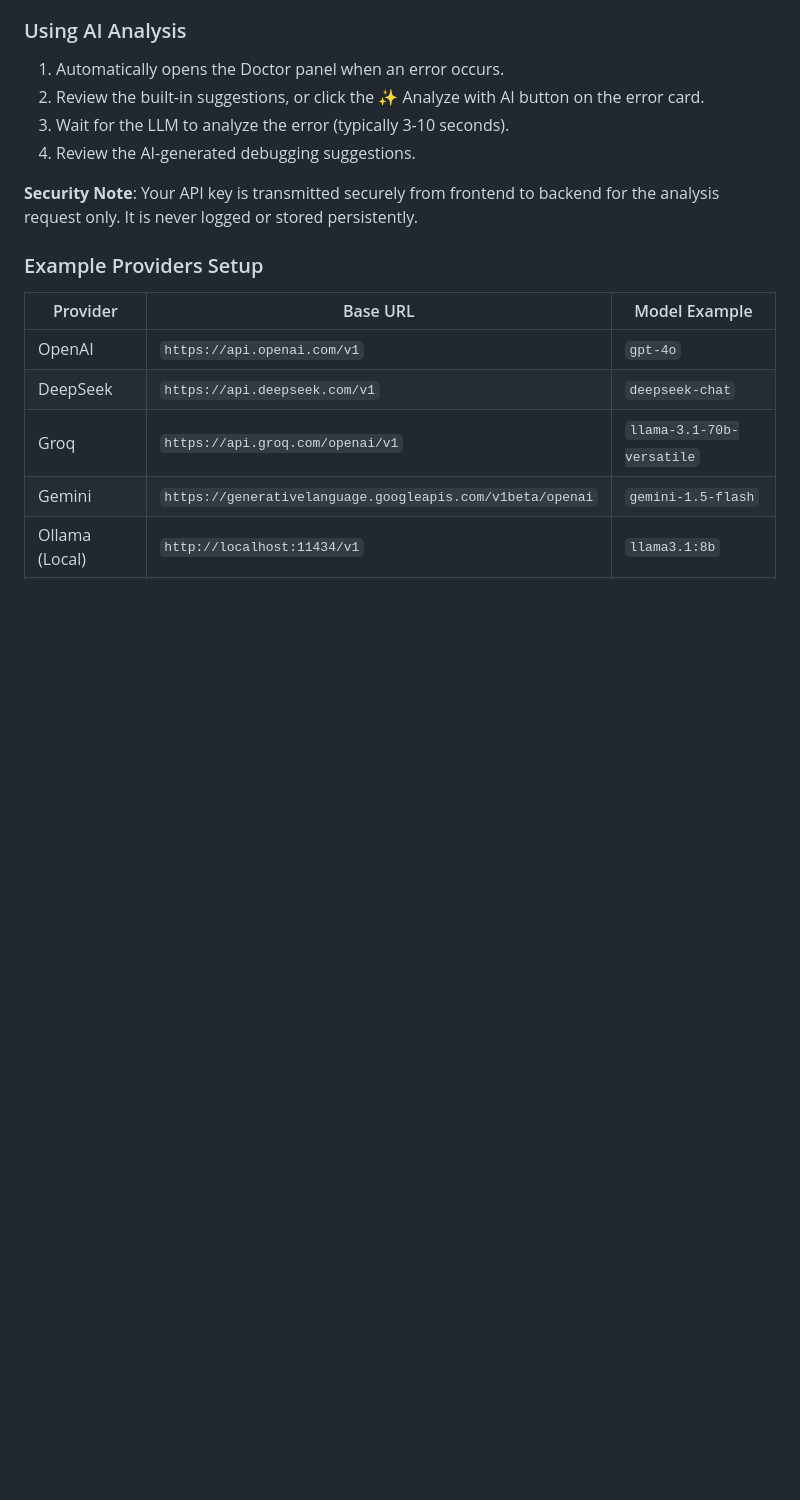
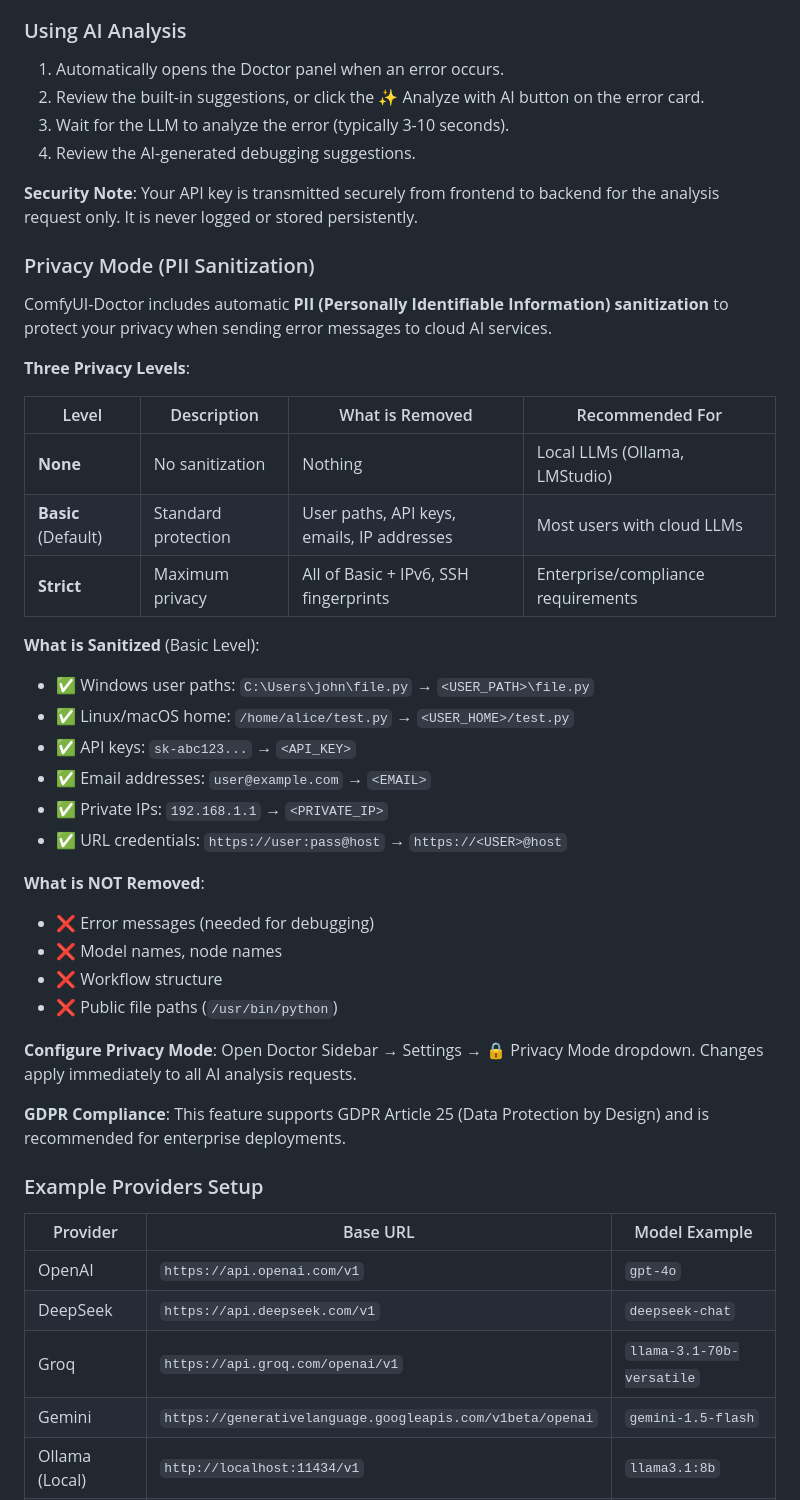
Before and after one commit to rookiestar28/ComfyUI-Doctor, a Markdown page: README.md, the part around the change. GitHub-like rendering; blank space fills up the shorter version.

Commit message:
feat(security): implement PII sanitization for LLM requests with configurable privacy levels

```diff
--- a/README.md
+++ b/README.md
@@ -266,6 +266,38 @@ Configure AI analysis in the **Doctor Sidebar** → **Settings** panel:
 4. Review the AI-generated debugging suggestions.
 
 **Security Note**: Your API key is transmitted securely from frontend to backend for the analysis request only. It is never logged or stored persistently.
+
+### Privacy Mode (PII Sanitization)
+
+ComfyUI-Doctor includes automatic **PII (Personally Identifiable Information) sanitization** to protect your privacy when sending error messages to cloud AI services.
+
+**Three Privacy Levels**:
+
+| Level | Description | What is Removed | Recommended For |
+| ----- | ----------- | --------------- | --------------- |
+| **None** | No sanitization | Nothing | Local LLMs (Ollama, LMStudio) |
+| **Basic** (Default) | Standard protection | User paths, API keys, emails, IP addresses | Most users with cloud LLMs |
+| **Strict** | Maximum privacy | All of Basic + IPv6, SSH fingerprints | Enterprise/compliance requirements |
+
+**What is Sanitized** (Basic Level):
+
+- ✅ Windows user paths: `C:\Users\john\file.py` → `<USER_PATH>\file.py`
+- ✅ Linux/macOS home: `/home/alice/test.py` → `<USER_HOME>/test.py`
+- ✅ API keys: `sk-abc123...` → `<API_KEY>`
+- ✅ Email addresses: `user@example.com` → `<EMAIL>`
+- ✅ Private IPs: `192.168.1.1` → `<PRIVATE_IP>`
+- ✅ URL credentials: `https://user:pass@host` → `https://<USER>@host`
+
+**What is NOT Removed**:
+
+- ❌ Error messages (needed for debugging)
+- ❌ Model names, node names
+- ❌ Workflow structure
+- ❌ Public file paths (`/usr/bin/python`)
+
+**Configure Privacy Mode**: Open Doctor Sidebar → Settings → 🔒 Privacy Mode dropdown. Changes apply immediately to all AI analysis requests.
+
+**GDPR Compliance**: This feature supports GDPR Article 25 (Data Protection by Design) and is recommended for enterprise deployments.
 
 ### Example Providers Setup
 
```
Also changed, not shown: ROADMAP.md (+42 -34 lines), assets/chat-ui.png, 6 other files.
